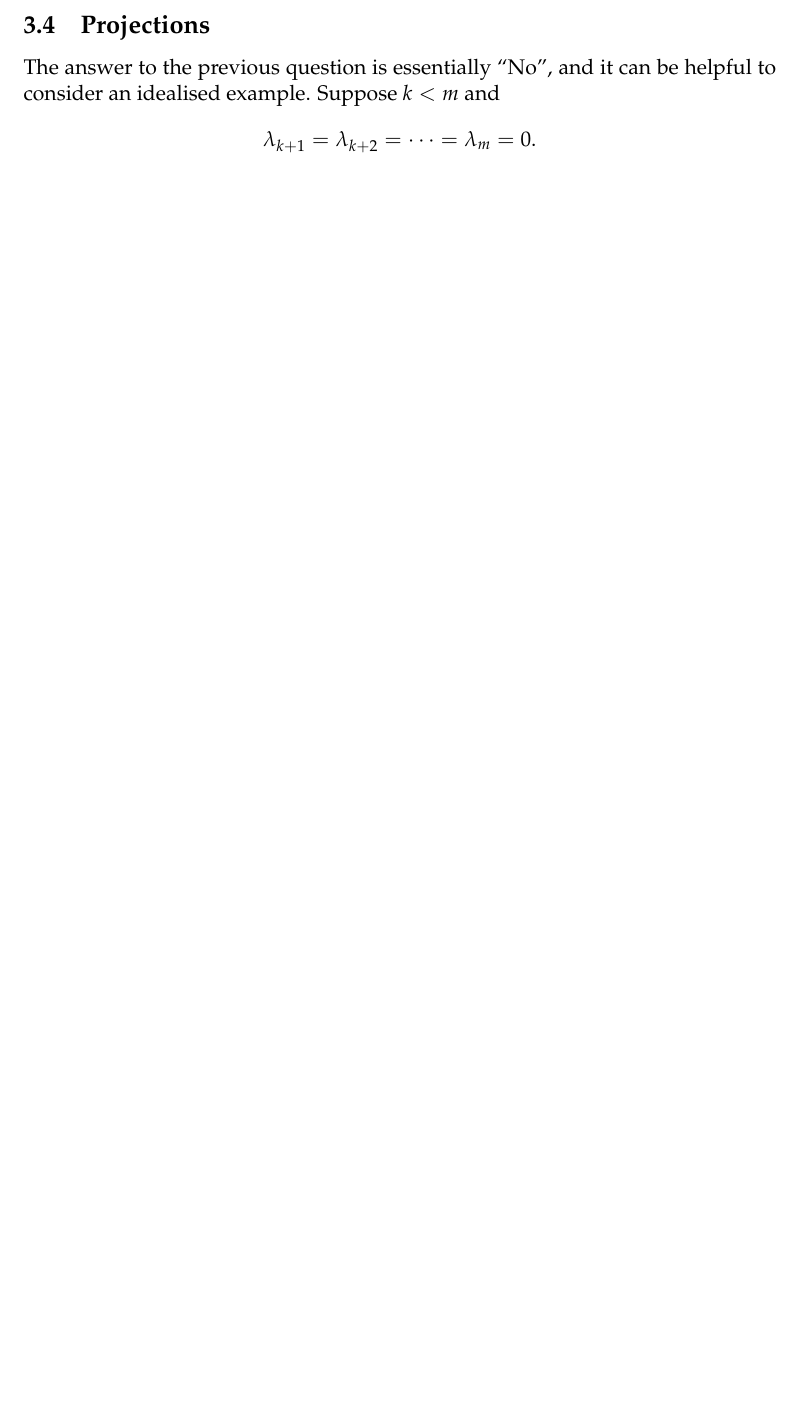
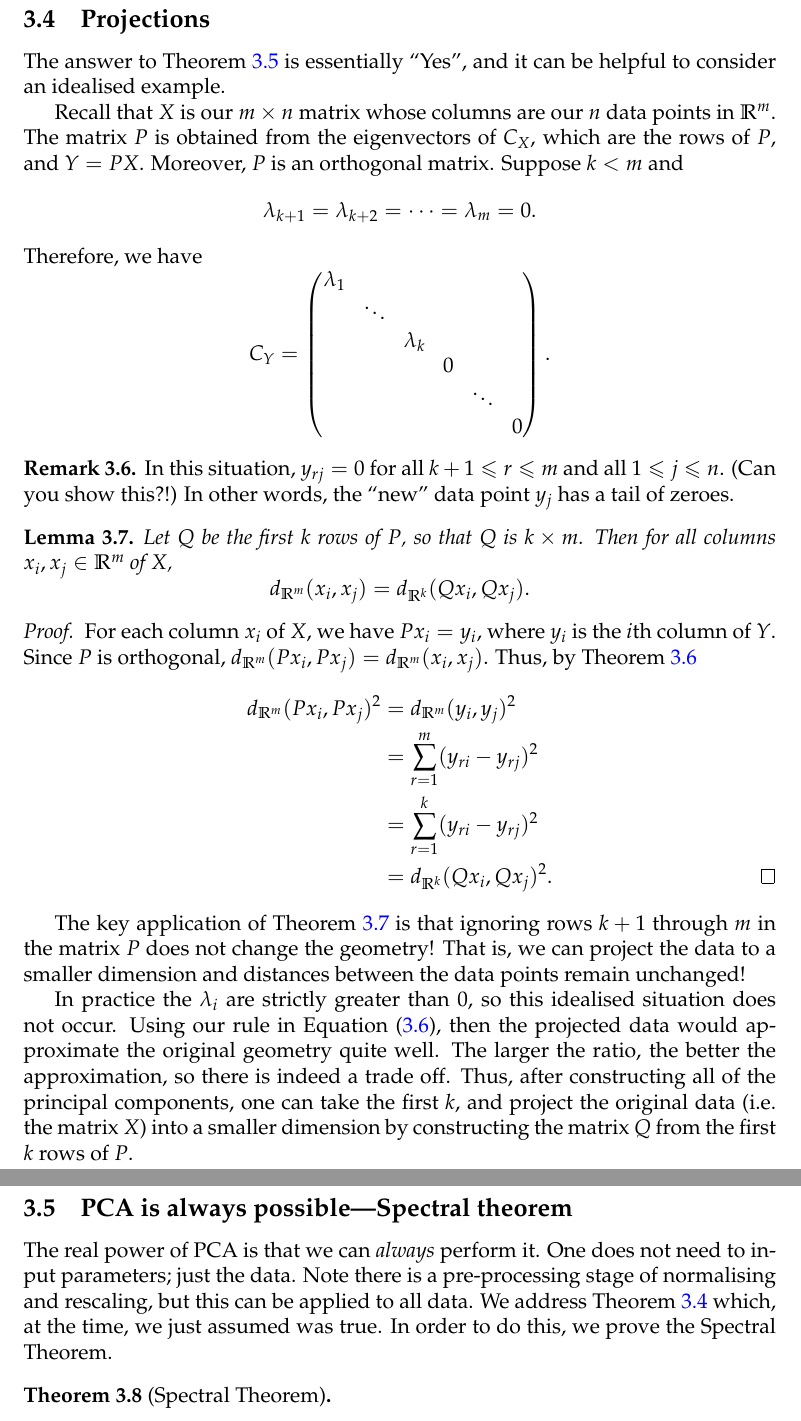
Before and after one commit to joshmaglione/CS4102-Notes, a LaTeX document (Notes/LectureNotes.tex): part of page 17 of 18 before the commit and two parts of pages 18 and 19 of 20 after it, the two joined at a grey line, cut so that both start at the same text, the shorter picture padded with empty space. Compiled offline with pdfLaTeX.

Commit message:
Up to the spectral theorem

```diff
--- a/Notes/LectureNotes.tex
+++ b/Notes/LectureNotes.tex
@@ -1227,11 +1232,100 @@ $95\%$ of the total variability.
 
 \subsection{Projections}
 
-The answer to the previous question is essentially ``No'', and it can be helpful
-to consider an idealised example. Suppose $k < m$ and
+The answer to \Cref{quest:small-PC} is essentially ``Yes'', and it can be
+helpful to consider an idealised example.
+
+Recall that $X$ is our $m\times n$ matrix whose columns are our $n$ data points
+in $\R^m$. The matrix $P$ is obtained from the eigenvectors of $C_X$, which are
+the rows of $P$, and $Y=PX$. Moreover, $P$ is an orthogonal matrix. Suppose $k <
+m$ and
 \[
 	\lambda_{k+1} = \lambda_{k+2} = \cdots = \lambda_m = 0.
 \]
+Therefore, we have
+\[
+	C_Y = \begin{pmatrix}
+		\lambda_1 & & & & & \\
+		& \ddots & & & \\
+		& & \lambda_k & & & \\
+		& & & 0 & & \\
+		& & & & \ddots & \\
+		& & & & & 0
+	\end{pmatrix} .
+\]
+
+\begin{remark}\label{rem:tail-zeroes}
+	In this situation, $y_{rj}=0$ for all $k+1 \leq r \leq m$ and all $1\leq j
+	\leq n$. (Can you show this?!) In other words, the ``new'' data point $y_j$
+	has a tail of zeroes.
+\end{remark}
+
+\begin{lem}\label{lem:projection}
+	Let $Q$ be the first $k$ rows of $P$, so that $Q$ is $k\times m$. Then for
+	all columns $x_i,x_j\in\R^m$ of $X$,
+	\[
+		d_{\R^m}(x_i, x_j) = d_{\R^k}(Qx_i, Qx_j).
+	\]
+\end{lem}
+
+\begin{proof}
+	For each column $x_i$ of $X$, we have $Px_i = y_i$, where $y_i$ is the $i$th
+	column of $Y$. Since $P$ is orthogonal, $d_{\R^m}(Px_i, Px_j)= d_{\R^m}(x_i,
+	x_j)$. Thus, by \Cref{rem:tail-zeroes}
+	\begin{align*}
+		d_{\R^m}(Px_i, Px_j)^2 &= d_{\R^m}(y_i, y_j)^2 \\
+		&= \sum_{r=1}^m (y_{ri} - y_{rj})^2 \\
+		&= \sum_{r=1}^k (y_{ri} - y_{rj})^2 \\
+		&= d_{\R^k}(Qx_i, Qx_j)^2. \qedhere
+	\end{align*}
+\end{proof}
+
+The key application of \Cref{lem:projection} is that ignoring rows $k+1$ through
+$m$ in the matrix $P$ does not change the geometry! That is, we can project the
+data to a smaller dimension and distances between the data points remain
+unchanged!
+
+In practice the $\lambda_i$ are strictly greater than $0$, so this idealised
+situation does not occur. Using our rule in \Cref{eqn:k-rule}, then the
+projected data would approximate the original geometry quite well. The larger
+the ratio, the better the approximation, so there is indeed a trade off. Thus,
+after constructing all of the principal components, one can take the first $k$,
+and project the original data (i.e.\ the matrix $X$) into a smaller dimension by
+constructing the matrix $Q$ from the first $k$ rows of $P$.
+
+\subsection{PCA is always possible---Spectral theorem}
+
+The real power of PCA is that we can \textit{always} perform it. One does not
+need to input parameters; just the data. Note there is a pre-processing stage of
+normalising and rescaling, but this can be applied to all data. We address
+\Cref{quest:PCA-possible} which, at the time, we just assumed was true. In order
+to do this, we prove the Spectral Theorem.
+
+\begin{thm}[Spectral Theorem]
+
+\end{thm}
+
+
+
+
+
+
+
+
+
+
+
+
+
+
+
+
+
+
+
+
+
+
 
 
 
```
Also changed, not shown: Notes/LectureNotes.pdf, Notes/LectureNotes.tex (19 more changed lines).
